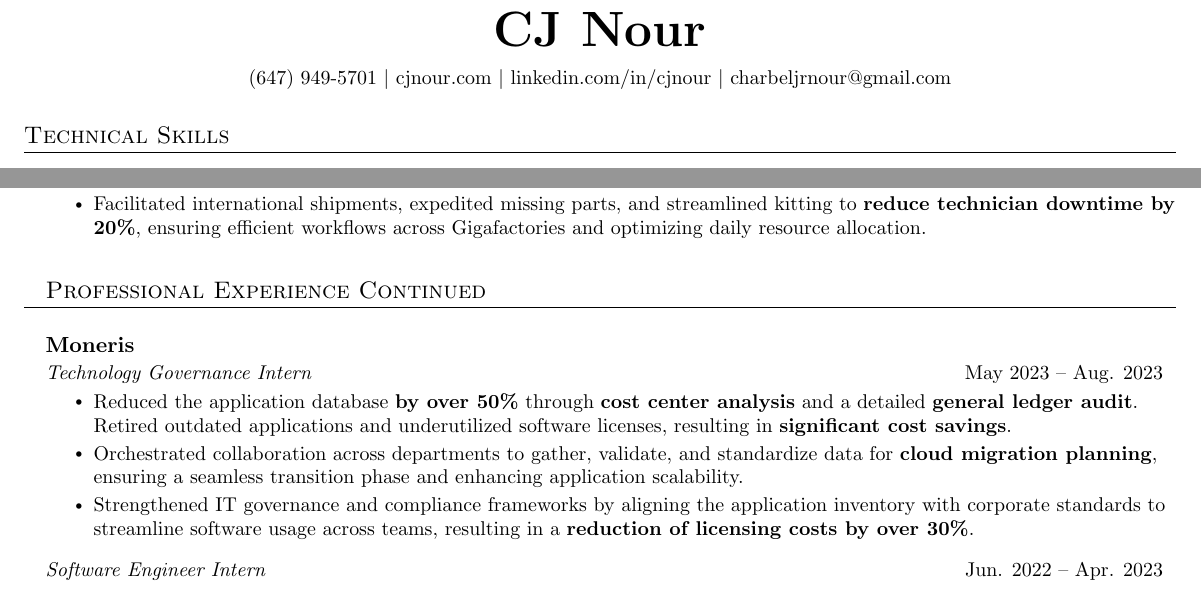
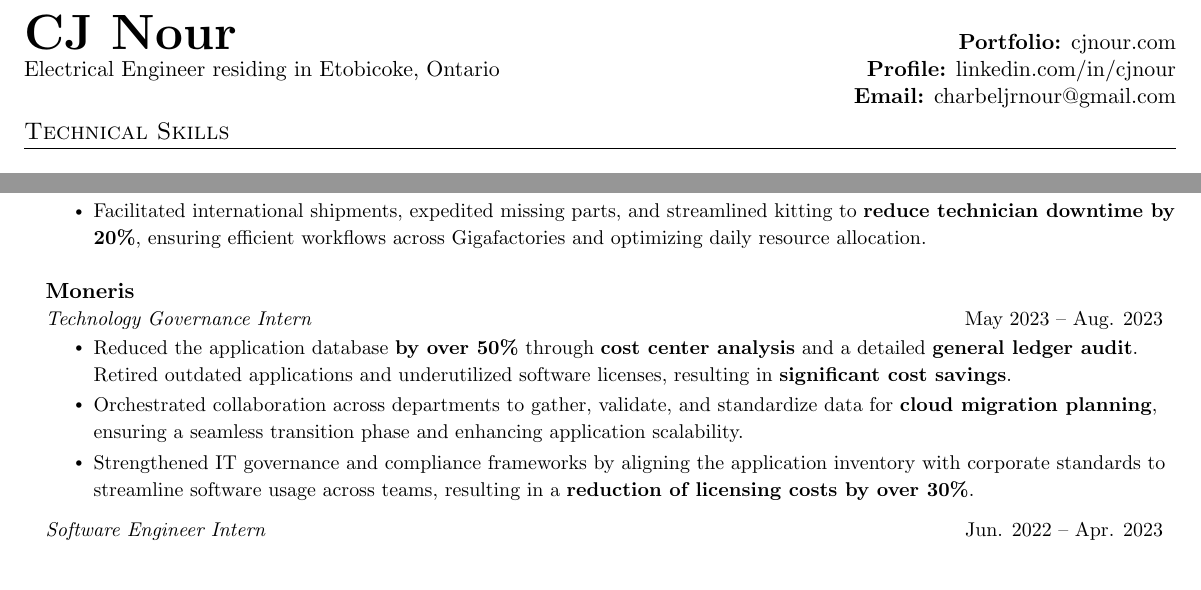
Before and after one commit to cjnour/Resume, a LaTeX CV (resume.tex): two parts of page 1 of 2, joined at a grey line, cut so that both start at the same text. Compiled offline with pdfLaTeX.

Commit message:
changed header to Jil's style

```diff
--- a/resume.tex
+++ b/resume.tex
@@ -1,6 +1,4 @@
 \documentclass[letterpaper,11pt]{article}
-\usepackage{latexsym}
-\usepackage[empty]{fullpage}
 \usepackage{titlesec}
 \usepackage{marvosym}
 \usepackage[usenames,dvipsnames]{color}
@@ -38,9 +36,7 @@
 
 % Custom commands
 \newcommand{\resumeItem}[1]{
-  \item\small{
-    {#1 \vspace{-2pt}}
-  }
+  \item {\small #1 \vspace{-2pt}}
 }
 
 \newcommand{\resumeSubheading}[4]{
@@ -65,8 +61,6 @@
     \end{tabular*}\vspace{-7pt}
 }
 
-\newcommand{\resumeSubItem}[1]{\resumeItem{#1}\vspace{-4pt}}
-
 \renewcommand\labelitemii{$\vcenter{\hbox{\tiny$\bullet$}}$}
 
 \newcommand{\resumeSubHeadingListStart}{\begin{itemize}[leftmargin=0.15in, label={}]}
@@ -84,16 +78,25 @@
 
 %----------HEADING----------
 
-\begin{center}
-  \vspace{5pt}
-    \textbf{\Huge CJ Nour} \\ \vspace{0.1in}
-    \small (647) 949-5701 $|$ \href{https://www.cjnour.com}{cjnour.com} $|$ \href{https://linkedin.com/in/cjnour}{linkedin.com/in/cjnour} $|$ \href{mailto:charbeljrnour@gmail.com}{charbeljrnour@gmail.com}
-\end{center}
+% \begin{center}
+%   \vspace{5pt}
+%     \textbf{\Huge CJ Nour} \\ \vspace{0.1in}
+%     \small \href{https://www.cjnour.com}{cjnour.com} $|$ \href{https://linkedin.com/in/cjnour}{linkedin.com/in/cjnour} $|$ \href{mailto:charbeljrnour@gmail.com}{charbeljrnour@gmail.com} $|$ (647) 949-5701
+% \end{center}
+
+\noindent
+\begin{tabular*}{\textwidth}{@{} l @{\extracolsep{\fill}} r @{}}
+  \textbf{\Huge CJ Nour} & \textbf{Portfolio:} \href{https://www.cjnour.com}{cjnour.com} \\
+  Electrical Engineer residing in Etobicoke, Ontario
+& \textbf{Profile:} \href{https://linkedin.com/in/cjnour}{linkedin.com/in/cjnour} \\
+  &  \textbf{Email:} \href{mailto:charbeljrnour@gmail.com}{charbeljrnour@gmail.com}\\
+\end{tabular*}
+
 
 \vspace{-3pt}
 
 
-%-----------CORE COMPETENCIES-----------
+%-----------TECHNICAL SKILLS-----------
 
 \section{Technical Skills}
 \setlength\columnsep{-10pt}
@@ -151,7 +154,6 @@
         \resumeItem{Facilitated international shipments, expedited missing parts, and streamlined kitting to \textbf{reduce technician downtime by 20\%}, ensuring efficient workflows across Gigafactories and optimizing daily resource allocation.}
       \resumeItemListEnd\
 
-\section{Professional Experience Continued}
 
       \resumeSubheading
       {Moneris}{}
```
Also changed, not shown: resume.pdf, 4 other files.
